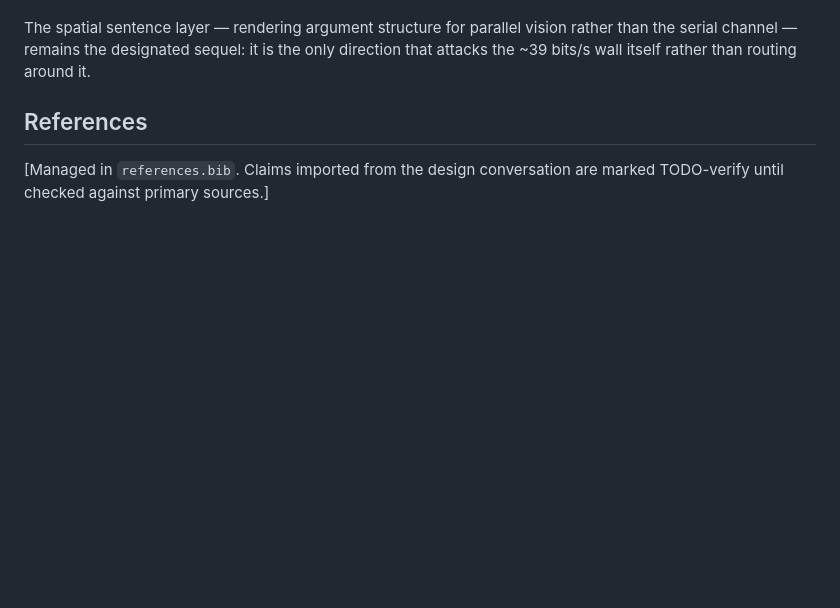
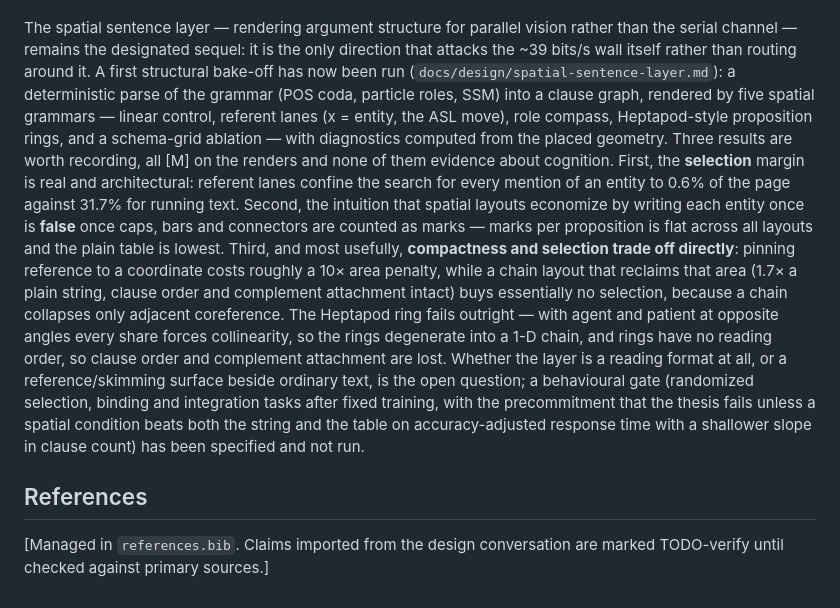
Before and after one commit to heated/conlang, a Markdown page: paper/paper.md, the part around the change. GitHub-like rendering; blank space fills up the shorter version.

Commit message:
paper: spatial sentence layer round-1 findings in the closing section
Selection margin real and architectural (0.6% vs 31.7% search); the
write-each-entity-once economy is false once all marks are counted;
compactness and selection trade off directly; the Heptapod ring fails
on collinearity and on losing clause order. Behavioural gate specified,
not run.

Co-Authored-By: Claude Opus 5 <noreply@anthropic.com>
Claude-Session: https://claude.ai/code/session_01FA7RToBRQk2Gi9PstHY5tE

```diff
--- a/paper/paper.md
+++ b/paper/paper.md
@@ -822,7 +822,34 @@ conclusion.
 The spatial sentence layer — rendering argument structure for parallel
 vision rather than the serial channel — remains the designated sequel:
 it is the only direction that attacks the ~39 bits/s wall itself rather
-than routing around it.
+than routing around it. A first structural bake-off has now been run
+(`docs/design/spatial-sentence-layer.md`): a deterministic parse of the
+grammar (POS coda, particle roles, SSM) into a clause graph, rendered
+by five spatial grammars — linear control, referent lanes (x = entity,
+the ASL move), role compass, Heptapod-style proposition rings, and a
+schema-grid ablation — with diagnostics computed from the placed
+geometry. Three results are worth recording, all [M] on the renders and
+none of them evidence about cognition. First, the **selection** margin
+is real and architectural: referent lanes confine the search for every
+mention of an entity to 0.6% of the page against 31.7% for running
+text. Second, the intuition that spatial layouts economize by writing
+each entity once is **false** once caps, bars and connectors are
+counted as marks — marks per proposition is flat across all layouts and
+the plain table is lowest. Third, and most usefully, **compactness and
+selection trade off directly**: pinning reference to a coordinate costs
+roughly a 10× area penalty, while a chain layout that reclaims that
+area (1.7× a plain string, clause order and complement attachment
+intact) buys essentially no selection, because a chain collapses only
+adjacent coreference. The Heptapod ring fails outright — with agent and
+patient at opposite angles every share forces collinearity, so the
+rings degenerate into a 1-D chain, and rings have no reading order, so
+clause order and complement attachment are lost. Whether the layer is a
+reading format at all, or a reference/skimming surface beside ordinary
+text, is the open question; a behavioural gate (randomized selection,
+binding and integration tasks after fixed training, with the
+precommitment that the thesis fails unless a spatial condition beats
+both the string and the table on accuracy-adjusted response time with a
+shallower slope in clause count) has been specified and not run.
 
 ## References
 
```
